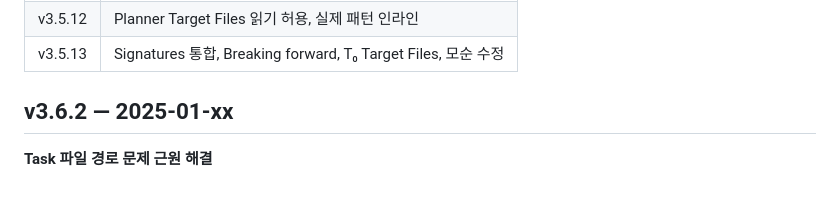
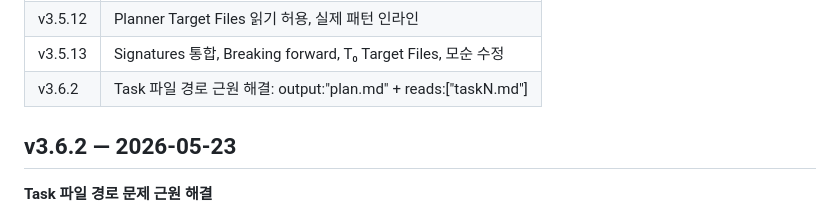
Before and after one commit to sng2c/giver-architecture, a Markdown page: docs/history.md, the part around the change. Drawn GitHub-style.

Commit message:
v3.6.2: SKILL.md version+history 업데이트, 실험 검증 결과 추가

```diff
--- a/docs/history.md
+++ b/docs/history.md
@@ -415,7 +415,8 @@ v3.5 C1 █████████████
 | v3.5.11 | RESULT Breaking 섹션, aware→Breaking 전환 |
 | v3.5.12 | Planner Target Files 읽기 허용, 실제 패턴 인라인 |
 | v3.5.13 | Signatures 통합, Breaking forward, T₀ Target Files, 모순 수정 |
-## v3.6.2 — 2025-01-xx
+| v3.6.2 | Task 파일 경로 근원 해결: output:"plan.md" + reads:["taskN.md"] |
+## v3.6.2 — 2026-05-23
 
 **Task 파일 경로 문제 근원 해결**
 
```
Also changed, not shown: 1 other file.
